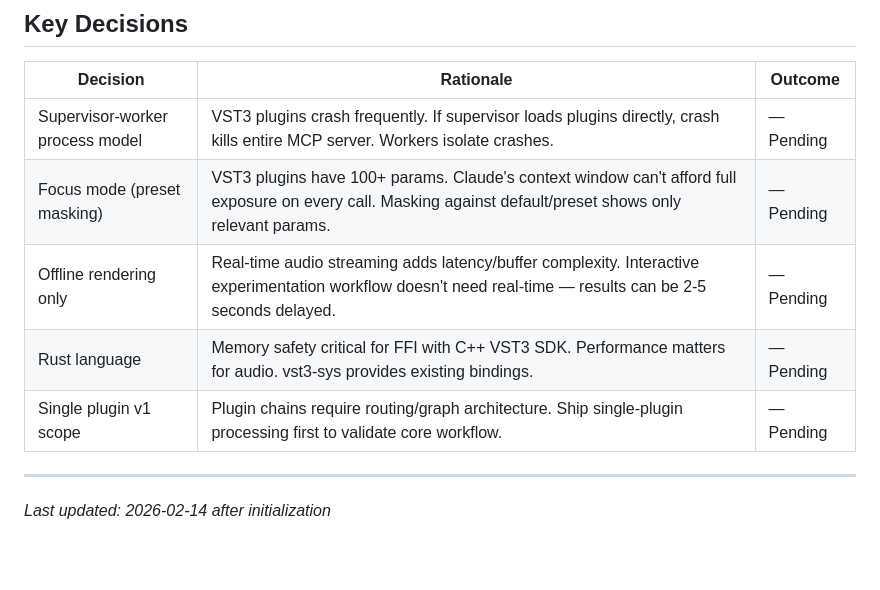
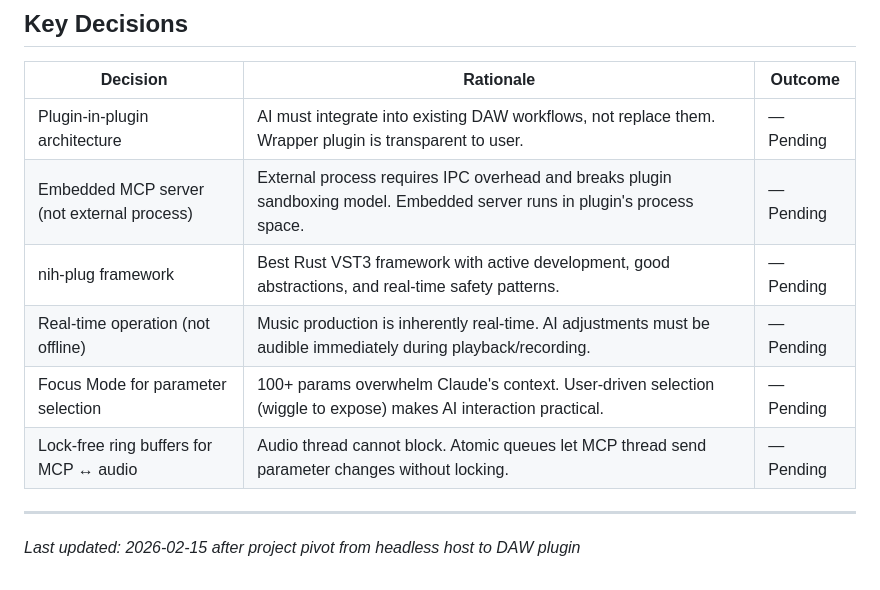
Before and after one commit to joshuagrzech/vst3-mcp, a Markdown page: .planning/PROJECT.md, the part around one of its changes. Drawn GitHub-style; blank space fills up the shorter version.

```diff
--- a/.planning/PROJECT.md
+++ b/.planning/PROJECT.md
@@ -58,11 +67,12 @@ Safe, conversational control of professional audio plugins for AI agents, with c
 
 | Decision | Rationale | Outcome |
 |----------|-----------|---------|
-| Supervisor-worker process model | VST3 plugins crash frequently. If supervisor loads plugins directly, crash kills entire MCP server. Workers isolate crashes. | — Pending |
-| Focus mode (preset masking) | VST3 plugins have 100+ params. Claude's context window can't afford full exposure on every call. Masking against default/preset shows only relevant params. | — Pending |
-| Offline rendering only | Real-time audio streaming adds latency/buffer complexity. Interactive experimentation workflow doesn't need real-time — results can be 2-5 seconds delayed. | — Pending |
-| Rust language | Memory safety critical for FFI with C++ VST3 SDK. Performance matters for audio. vst3-sys provides existing bindings. | — Pending |
-| Single plugin v1 scope | Plugin chains require routing/graph architecture. Ship single-plugin processing first to validate core workflow. | — Pending |
+| Plugin-in-plugin architecture | AI must integrate into existing DAW workflows, not replace them. Wrapper plugin is transparent to user. | — Pending |
+| Embedded MCP server (not external process) | External process requires IPC overhead and breaks plugin sandboxing model. Embedded server runs in plugin's process space. | — Pending |
+| nih-plug framework | Best Rust VST3 framework with active development, good abstractions, and real-time safety patterns. | — Pending |
+| Real-time operation (not offline) | Music production is inherently real-time. AI adjustments must be audible immediately during playback/recording. | — Pending |
+| Focus Mode for parameter selection | 100+ params overwhelm Claude's context. User-driven selection (wiggle to expose) makes AI interaction practical. | — Pending |
+| Lock-free ring buffers for MCP ↔ audio | Audio thread cannot block. Atomic queues let MCP thread send parameter changes without locking. | — Pending |
 
 ---
-*Last updated: 2026-02-14 after initialization*
+*Last updated: 2026-02-15 after project pivot from headless host to DAW plugin*
```
Also changed, not shown: other parts of .planning/PROJECT.md (+38 -29 lines).
